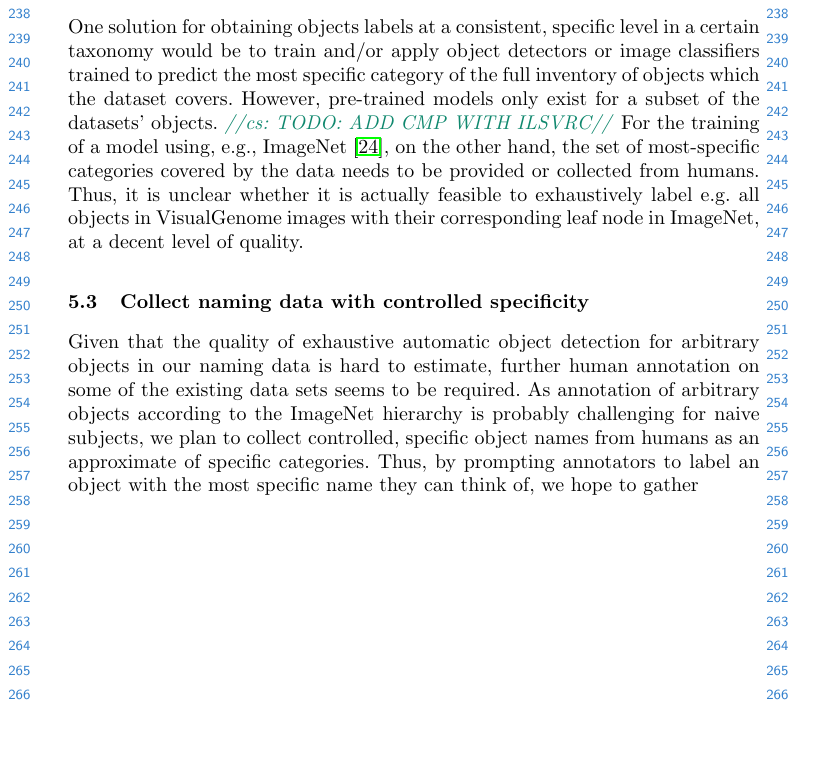
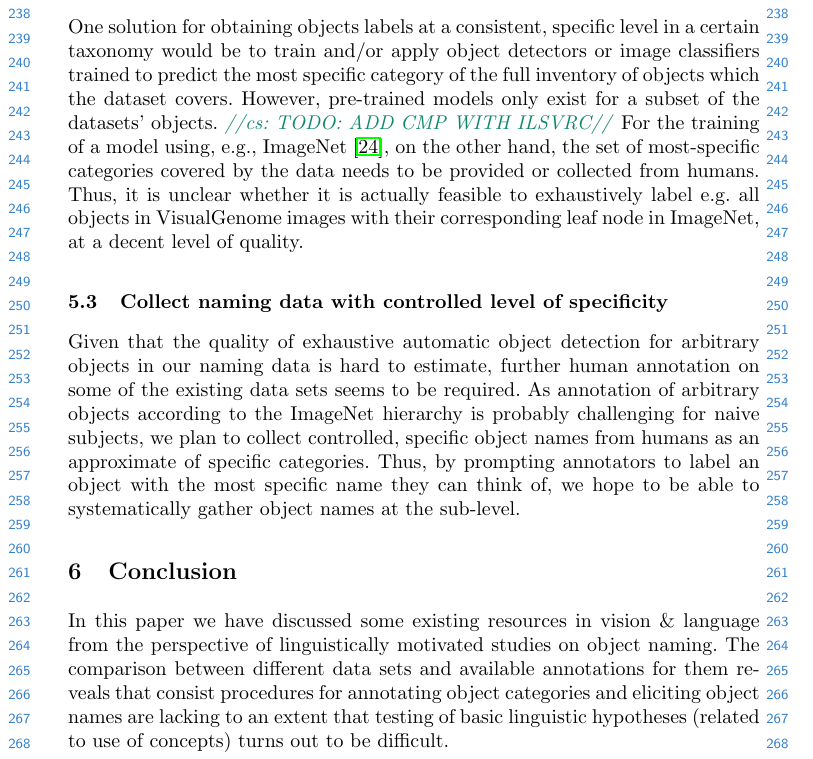
Before and after one commit to sinazarriess/many_names_collection, a LaTeX thesis (papers/SiVL2018/sivl_2018_6pages.tex): part of page 6 of 8, cut so that both start at the same text, the shorter picture padded with empty space. Compiled offline with pdfLaTeX.

Commit message:
simple conclusion

```diff
--- a/papers/SiVL2018/sivl_2018_6pages.tex
+++ b/papers/SiVL2018/sivl_2018_6pages.tex
@@ -250,11 +250,11 @@ Thus, it is unclear whether it is actually feasible to exhaustively label e.g. a
 
 
 
-\subsection{Collect naming data with controlled specificity}
+\subsection{Collect naming data with controlled level of specificity}
 
 Given that the quality of exhaustive automatic object detection for arbitrary objects in our naming data is hard to estimate, further human annotation on some of the existing data sets seems to be required.
 As annotation of arbitrary objects according to the ImageNet hierarchy is probably challenging for naive subjects, we plan to collect controlled, specific object names from humans as an approximate of specific categories.
-Thus, by prompting annotators to label an object with the most specific name they can think of, we hope to gather
+Thus, by prompting annotators to label an object with the most specific name they can think of, we hope to be able to systematically gather object names at the sub-level.
 
 
 %\label{sec:future_proposal}
@@ -263,6 +263,13 @@ Thus, by prompting annotators to label an object with the most specific name the
 
 %yes, will try ...
 
+\section{Conclusion}
+
+In this paper we have discussed some existing resources in vision \& language from the perspective of linguistically motivated studies on object naming.
+The comparison between different data sets and available annotations for them reveals that consist procedures for annotating object categories and eliciting object names are lacking to an extent that testing of  basic linguistic hypotheses (related to use of concepts) turns out to be difficult.
+
+
+
 \clearpage
 \bibliographystyle{splncs}
 \bibliography{naming}
```
Also changed, not shown: papers/SiVL2018/sivl_2018_6pages.pdf.
